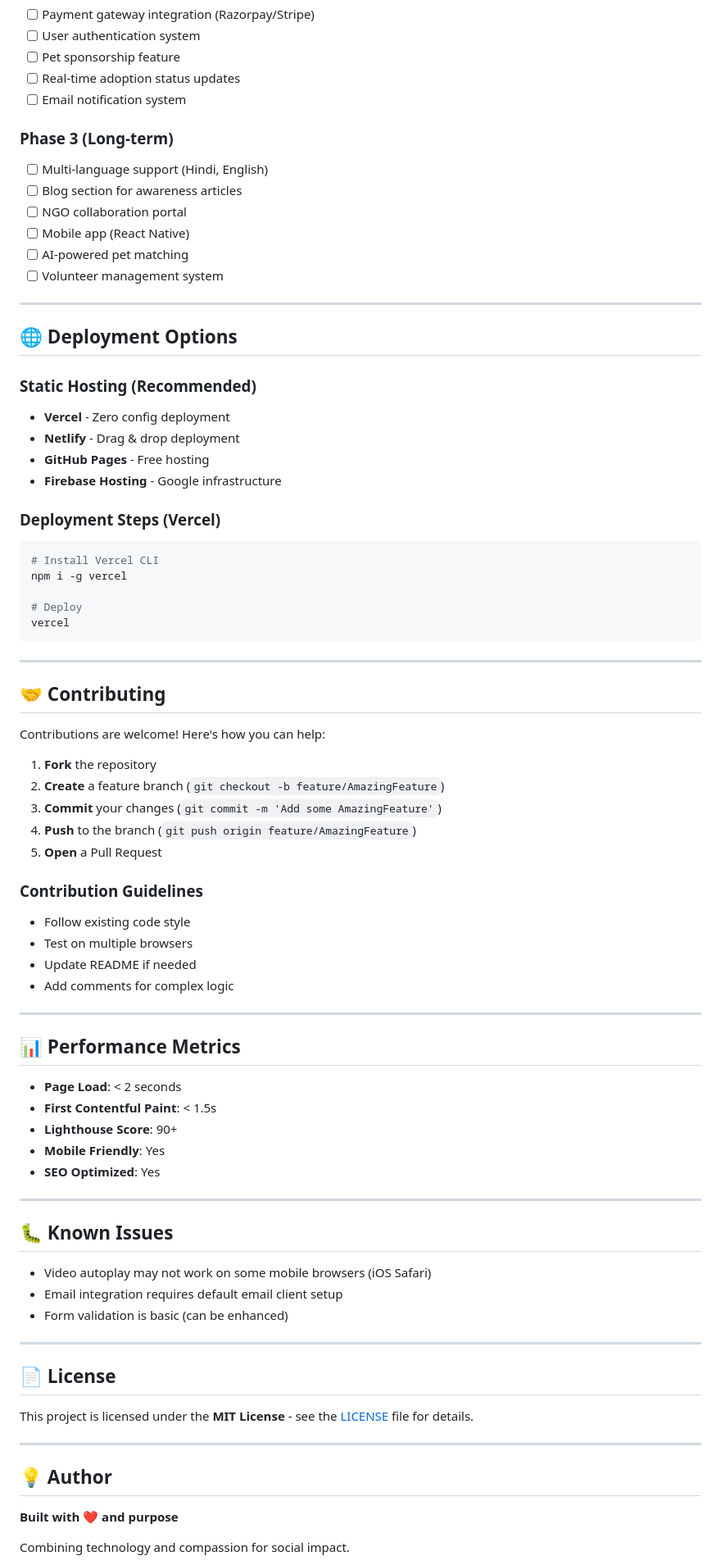
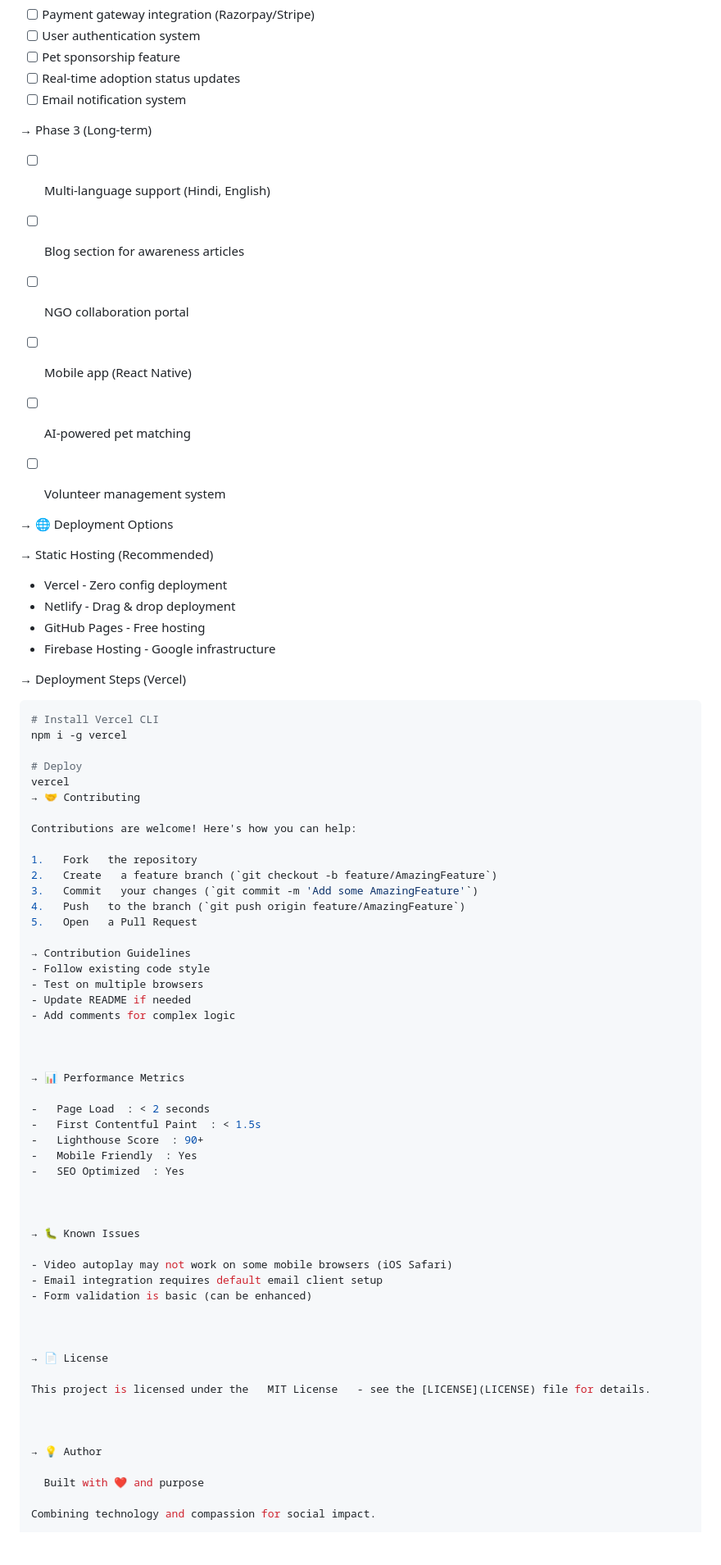
Before and after one commit to yogesh1636/PawBox, a Markdown page: README.md, the part around one of its changes. Shown at 82% size. GitHub-like rendering; blank space fills up the shorter version.

````diff
--- a/README.md
+++ b/README.md
@@ -228,7 +226,7 @@ python -m http.server 8000
 - [ ] Real-time adoption status updates
 - [ ] Email notification system
 
-### Phase 3 (Long-term)
+→ Phase 3 (Long-term)
 - [ ] Multi-language support (Hindi, English)
 - [ ] Blog section for awareness articles
 - [ ] NGO collaboration portal
@@ -236,72 +234,68 @@ python -m http.server 8000
 - [ ] AI-powered pet matching
 - [ ] Volunteer management system
 
----
 
-## 🌐 Deployment Options
 
-### Static Hosting (Recommended)
-- **Vercel** - Zero config deployment
-- **Netlify** - Drag & drop deployment
-- **GitHub Pages** - Free hosting
-- **Firebase Hosting** - Google infrastructure
+→ 🌐 Deployment Options
 
-### Deployment Steps (Vercel)
+→ Static Hosting (Recommended)
+-   Vercel   - Zero config deployment
+-   Netlify   - Drag & drop deployment
+-   GitHub Pages   - Free hosting
+-   Firebase Hosting   - Google infrastructure
+
+→ Deployment Steps (Vercel)
 ```bash
 # Install Vercel CLI
 npm i -g vercel
 
 # Deploy
 vercel
-```
-
----
-
-## 🤝 Contributing
+→ 🤝 Contributing
 
 Contributions are welcome! Here's how you can help:
 
-1. **Fork** the repository
-2. **Create** a feature branch (`git checkout -b feature/AmazingFeature`)
-3. **Commit** your changes (`git commit -m 'Add some AmazingFeature'`)
-4. **Push** to the branch (`git push origin feature/AmazingFeature`)
-5. **Open** a Pull Request
+1.   Fork   the repository
+2.   Create   a feature branch (`git checkout -b feature/AmazingFeature`)
+3.   Commit   your changes (`git commit -m 'Add some AmazingFeature'`)
+4.   Push   to the branch (`git push origin feature/AmazingFeature`)
+5.   Open   a Pull Request
 
-### Contribution Guidelines
+→ Contribution Guidelines
 - Follow existing code style
 - Test on multiple browsers
 - Update README if needed
 - Add comments for complex logic
 
----
 
-## 📊 Performance Metrics
 
-- **Page Load**: < 2 seconds
-- **First Contentful Paint**: < 1.5s
-- **Lighthouse Score**: 90+
-- **Mobile Friendly**: Yes
-- **SEO Optimized**: Yes
+→ 📊 Performance Metrics
 
----
+-   Page Load  : < 2 seconds
+-   First Contentful Paint  : < 1.5s
+-   Lighthouse Score  : 90+
+-   Mobile Friendly  : Yes
+-   SEO Optimized  : Yes
 
-## 🐛 Known Issues
+
+
+→ 🐛 Known Issues
 
 - Video autoplay may not work on some mobile browsers (iOS Safari)
 - Email integration requires default email client setup
 - Form validation is basic (can be enhanced)
 
----
 
-## 📄 License
 
-This project is licensed under the **MIT License** - see the [LICENSE](LICENSE) file for details.
+→ 📄 License
 
----
+This project is licensed under the   MIT License   - see the [LICENSE](LICENSE) file for details.
 
-## 💡 Author
 
-**Built with ❤️ and purpose**
+
+→ 💡 Author
+
+  Built with ❤️ and purpose
 
 Combining technology and compassion for social impact.
 
````
Also changed, not shown: other parts of README.md (+103 -109 lines).
